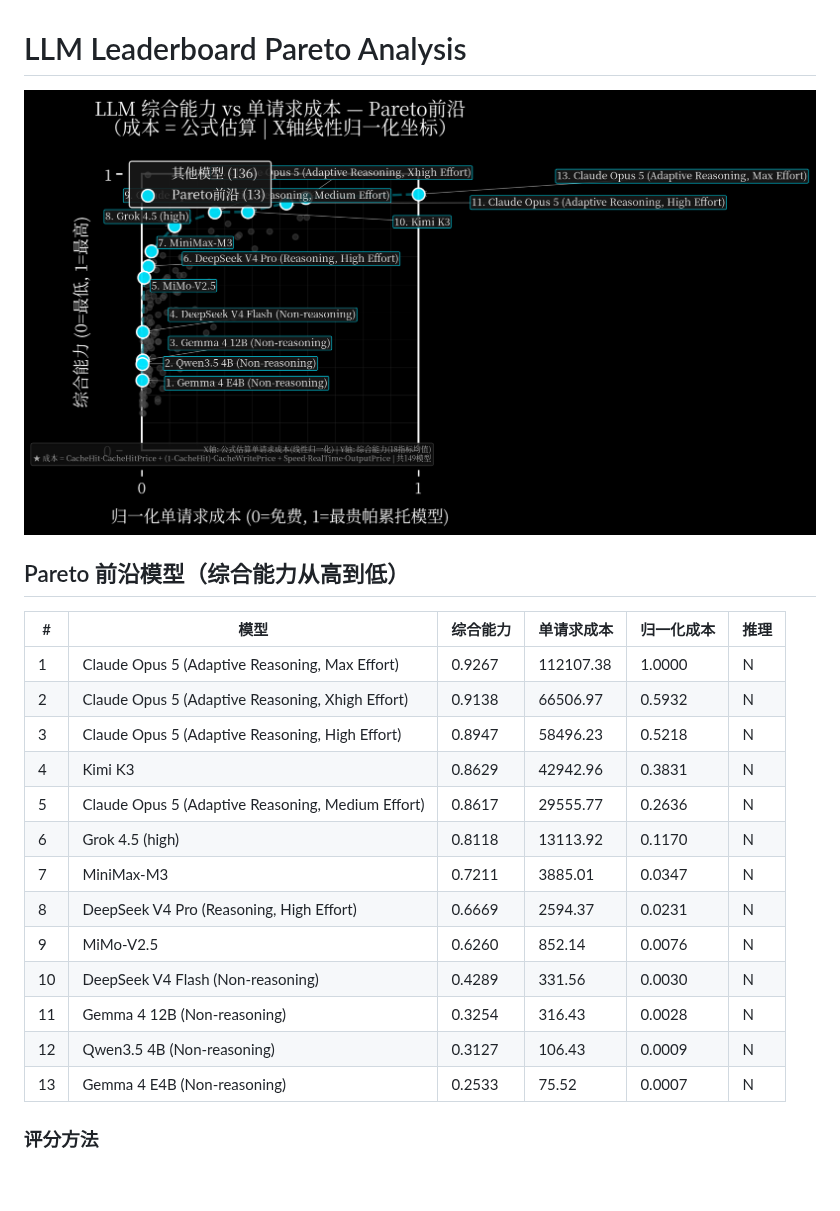
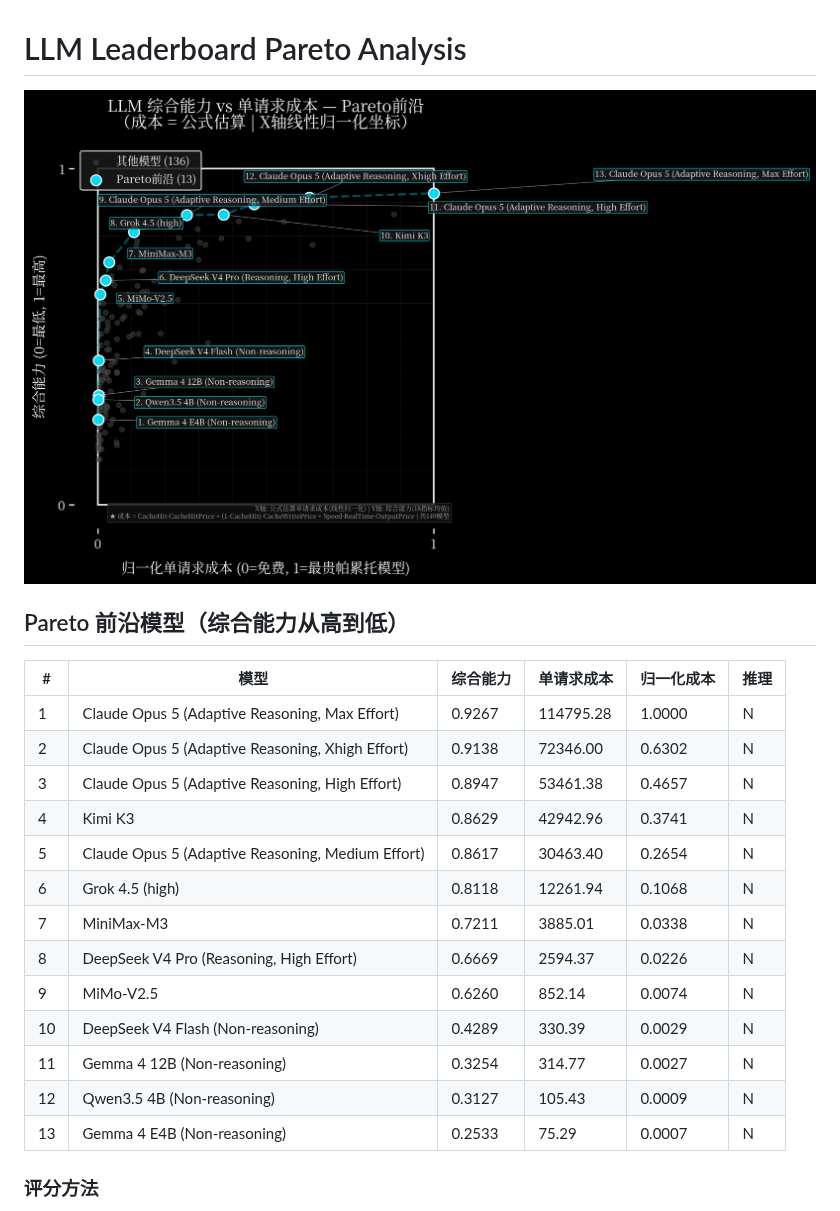
Before and after one commit to Elaman0117/Generic-LLM-Leaderboard, a Markdown page: README.md, the part around the change. Drawn GitHub-style; pictures changed too: output/pareto_analysis.png; blank space fills up the shorter version.

Commit message:
🔄 Update leaderboard analysis 2026-07-27

```diff
--- a/README.md
+++ b/README.md
@@ -6,19 +6,19 @@
 
 | # | 模型 | 综合能力 | 单请求成本 | 归一化成本 | 推理 |
 |---|------|---------|-----------|-----------|------|
-| 1 | Claude Opus 5 (Adaptive Reasoning, Max Effort) | 0.9267 | 112107.38 | 1.0000 | N |
-| 2 | Claude Opus 5 (Adaptive Reasoning, Xhigh Effort) | 0.9138 | 66506.97 | 0.5932 | N |
-| 3 | Claude Opus 5 (Adaptive Reasoning, High Effort) | 0.8947 | 58496.23 | 0.5218 | N |
-| 4 | Kimi K3 | 0.8629 | 42942.96 | 0.3831 | N |
-| 5 | Claude Opus 5 (Adaptive Reasoning, Medium Effort) | 0.8617 | 29555.77 | 0.2636 | N |
-| 6 | Grok 4.5 (high) | 0.8118 | 13113.92 | 0.1170 | N |
-| 7 | MiniMax-M3 | 0.7211 | 3885.01 | 0.0347 | N |
-| 8 | DeepSeek V4 Pro (Reasoning, High Effort) | 0.6669 | 2594.37 | 0.0231 | N |
-| 9 | MiMo-V2.5 | 0.6260 | 852.14 | 0.0076 | N |
-| 10 | DeepSeek V4 Flash (Non-reasoning) | 0.4289 | 331.56 | 0.0030 | N |
-| 11 | Gemma 4 12B (Non-reasoning) | 0.3254 | 316.43 | 0.0028 | N |
-| 12 | Qwen3.5 4B (Non-reasoning) | 0.3127 | 106.43 | 0.0009 | N |
-| 13 | Gemma 4 E4B (Non-reasoning) | 0.2533 | 75.52 | 0.0007 | N |
+| 1 | Claude Opus 5 (Adaptive Reasoning, Max Effort) | 0.9267 | 114795.28 | 1.0000 | N |
+| 2 | Claude Opus 5 (Adaptive Reasoning, Xhigh Effort) | 0.9138 | 72346.00 | 0.6302 | N |
+| 3 | Claude Opus 5 (Adaptive Reasoning, High Effort) | 0.8947 | 53461.38 | 0.4657 | N |
+| 4 | Kimi K3 | 0.8629 | 42942.96 | 0.3741 | N |
+| 5 | Claude Opus 5 (Adaptive Reasoning, Medium Effort) | 0.8617 | 30463.40 | 0.2654 | N |
+| 6 | Grok 4.5 (high) | 0.8118 | 12261.94 | 0.1068 | N |
+| 7 | MiniMax-M3 | 0.7211 | 3885.01 | 0.0338 | N |
+| 8 | DeepSeek V4 Pro (Reasoning, High Effort) | 0.6669 | 2594.37 | 0.0226 | N |
+| 9 | MiMo-V2.5 | 0.6260 | 852.14 | 0.0074 | N |
+| 10 | DeepSeek V4 Flash (Non-reasoning) | 0.4289 | 330.39 | 0.0029 | N |
+| 11 | Gemma 4 12B (Non-reasoning) | 0.3254 | 314.77 | 0.0027 | N |
+| 12 | Qwen3.5 4B (Non-reasoning) | 0.3127 | 105.43 | 0.0009 | N |
+| 13 | Gemma 4 E4B (Non-reasoning) | 0.2533 | 75.29 | 0.0007 | N |
 
 ### 评分方法
 
```
Also changed, not shown: 2 other files.
